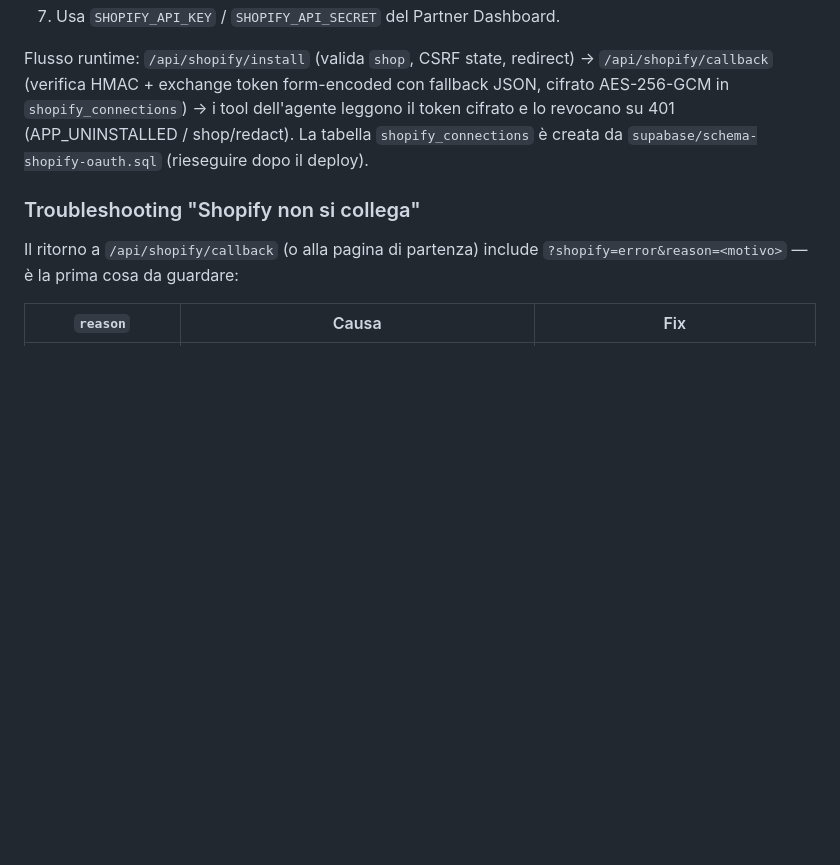
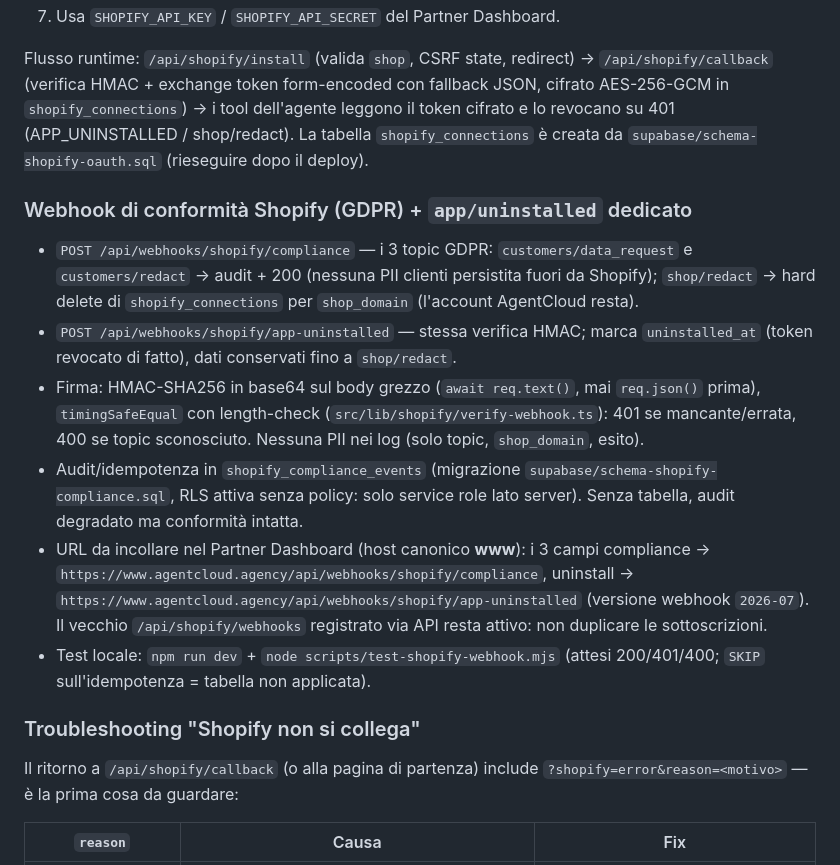
Before and after one commit to gabrieleforestieri0912-lab/AgentCloud, a Markdown page: docs/PROJECT.md, the part around the change. GitHub-like rendering; blank space fills up the shorter version.

Commit message:
docs(shopify): document compliance webhooks endpoints and test

```diff
--- a/docs/PROJECT.md
+++ b/docs/PROJECT.md
@@ -357,6 +357,31 @@ il token cifrato e lo revocano su 401 (APP_UNINSTALLED / shop/redact). La tabell
 `shopify_connections` è creata da `supabase/schema-shopify-oauth.sql`
 (rieseguire dopo il deploy).
 
+### Webhook di conformità Shopify (GDPR) + `app/uninstalled` dedicato
+
+- `POST /api/webhooks/shopify/compliance` — i 3 topic GDPR:
+  `customers/data_request` e `customers/redact` → audit + 200 (nessuna PII
+  clienti persistita fuori da Shopify); `shop/redact` → hard delete di
+  `shopify_connections` per `shop_domain` (l'account AgentCloud resta).
+- `POST /api/webhooks/shopify/app-uninstalled` — stessa verifica HMAC;
+  marca `uninstalled_at` (token revocato di fatto), dati conservati fino a
+  `shop/redact`.
+- Firma: HMAC-SHA256 in base64 sul body grezzo (`await req.text()`, mai
+  `req.json()` prima), `timingSafeEqual` con length-check
+  (`src/lib/shopify/verify-webhook.ts`): 401 se mancante/errata, 400 se topic
+  sconosciuto. Nessuna PII nei log (solo topic, `shop_domain`, esito).
+- Audit/idempotenza in `shopify_compliance_events` (migrazione
+  `supabase/schema-shopify-compliance.sql`, RLS attiva senza policy: solo
+  service role lato server). Senza tabella, audit degradato ma conformità
+  intatta.
+- URL da incollare nel Partner Dashboard (host canonico **www**): i 3 campi
+  compliance → `https://www.agentcloud.agency/api/webhooks/shopify/compliance`,
+  uninstall → `https://www.agentcloud.agency/api/webhooks/shopify/app-uninstalled`
+  (versione webhook `2026-07`). Il vecchio `/api/shopify/webhooks` registrato
+  via API resta attivo: non duplicare le sottoscrizioni.
+- Test locale: `npm run dev` + `node scripts/test-shopify-webhook.mjs`
+  (attesi 200/401/400; `SKIP` sull'idempotenza = tabella non applicata).
+
 ### Troubleshooting "Shopify non si collega"
 
 Il ritorno a `/api/shopify/callback` (o alla pagina di partenza) include
```
